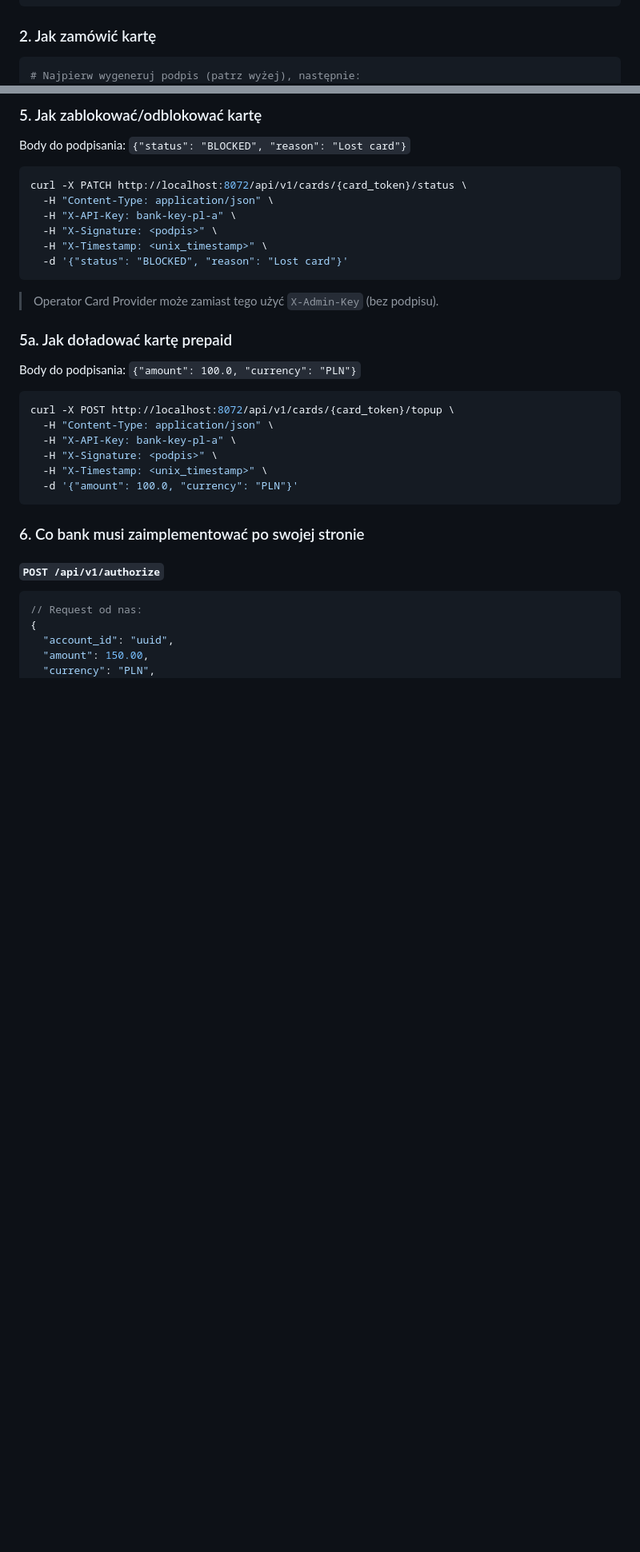
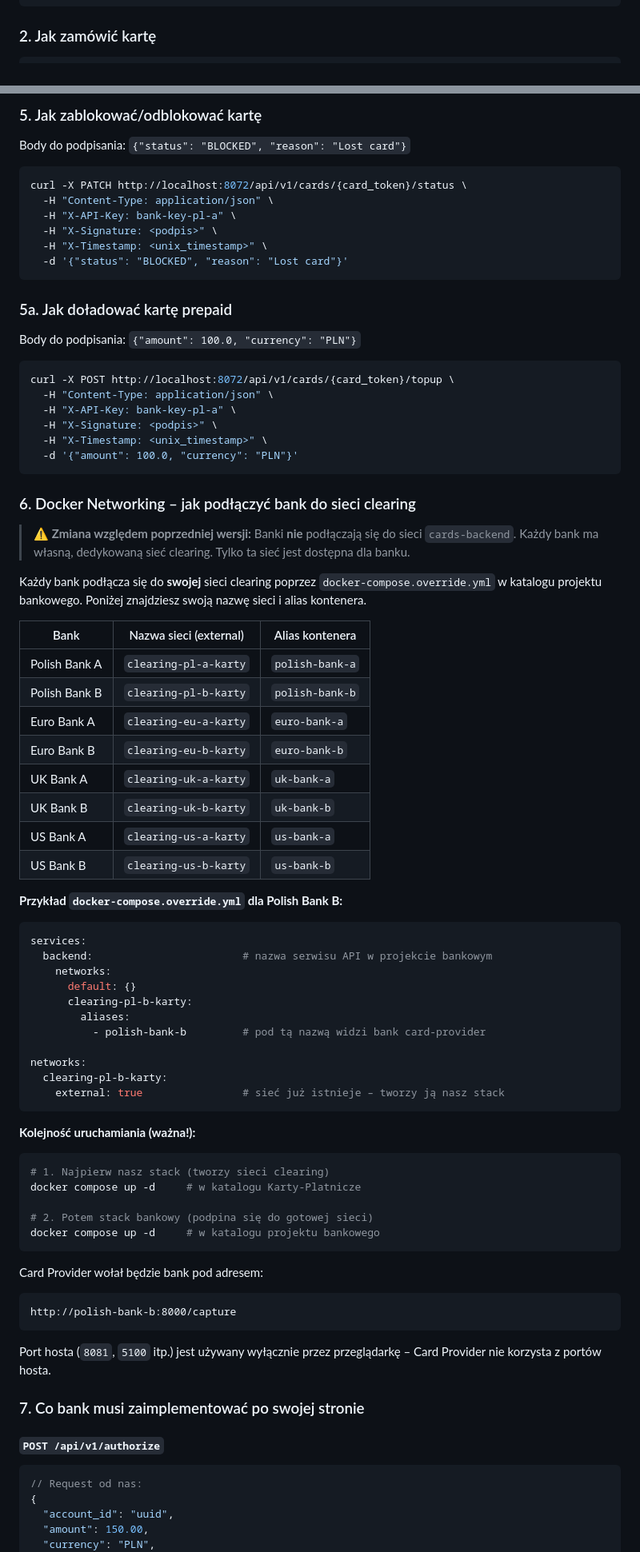
Before and after one commit to FilipSl3/Karty-Platnicze-Aplikacje-Biznesowe, a Markdown page: README.md, 2 parts joined by grey strips. Shown at 80% size. GitHub-like rendering; blank space fills up the shorter version.

````diff
--- a/README.md
+++ b/README.md
@@ -843,7 +875,6 @@ def sign_request(body: dict) -> tuple[str, str]:
 ### 2. Jak zamówić kartę
 
 ```bash
-# Najpierw wygeneruj podpis (patrz wyżej), następnie:
 curl -X POST http://localhost:8072/api/v1/cards/issue \
   -H "Content-Type: application/json" \
   -H "X-API-Key: bank-key-pl-a" \
@@ -909,8 +940,6 @@ curl -X PATCH http://localhost:8072/api/v1/cards/{card_token}/status \
   -d '{"status": "BLOCKED", "reason": "Lost card"}'
 ```
 
-> Operator Card Provider może zamiast tego użyć `X-Admin-Key` (bez podpisu).
-
 ### 5a. Jak doładować kartę prepaid
 
 Body do podpisania: `{"amount": 100.0, "currency": "PLN"}`
@@ -924,7 +953,61 @@ curl -X POST http://localhost:8072/api/v1/cards/{card_token}/topup \
   -d '{"amount": 100.0, "currency": "PLN"}'
 ```
 
-### 6. Co bank musi zaimplementować po swojej stronie
+### 6. Docker Networking – jak podłączyć bank do sieci clearing
+
+> ⚠️ **Zmiana względem poprzedniej wersji:** Banki **nie** podłączają się do sieci `cards-backend`.
+> Każdy bank ma własną, dedykowaną sieć clearing. Tylko ta sieć jest dostępna dla banku.
+
+Każdy bank podłącza się do **swojej** sieci clearing poprzez `docker-compose.override.yml`
+w katalogu projektu bankowego. Poniżej znajdziesz swoją nazwę sieci i alias kontenera.
+
+| Bank | Nazwa sieci (external) | Alias kontenera |
+|---|---|---|
+| Polish Bank A | `clearing-pl-a-karty` | `polish-bank-a` |
+| Polish Bank B | `clearing-pl-b-karty` | `polish-bank-b` |
+| Euro Bank A | `clearing-eu-a-karty` | `euro-bank-a` |
+| Euro Bank B | `clearing-eu-b-karty` | `euro-bank-b` |
+| UK Bank A | `clearing-uk-a-karty` | `uk-bank-a` |
+| UK Bank B | `clearing-uk-b-karty` | `uk-bank-b` |
+| US Bank A | `clearing-us-a-karty` | `us-bank-a` |
+| US Bank B | `clearing-us-b-karty` | `us-bank-b` |
+
+**Przykład `docker-compose.override.yml` dla Polish Bank B:**
+
+```yaml
+services:
+  backend:                        # nazwa serwisu API w projekcie bankowym
+    networks:
+      default: {}
+      clearing-pl-b-karty:
+        aliases:
+          - polish-bank-b         # pod tą nazwą widzi bank card-provider
+
+networks:
+  clearing-pl-b-karty:
+    external: true                # sieć już istnieje – tworzy ją nasz stack
+```
+
+**Kolejność uruchamiania (ważna!):**
+
+```bash
+# 1. Najpierw nasz stack (tworzy sieci clearing)
+docker compose up -d     # w katalogu Karty-Platnicze
+
+# 2. Potem stack bankowy (podpina się do gotowej sieci)
+docker compose up -d     # w katalogu projektu bankowego
+```
+
+Card Provider wołał będzie bank pod adresem:
+
+```
+http://polish-bank-b:8000/capture
+```
+
+Port hosta (`8081`, `5100` itp.) jest używany wyłącznie przez przeglądarkę –
+Card Provider nie korzysta z portów hosta.
+
+### 7. Co bank musi zaimplementować po swojej stronie
 
 #### `POST /api/v1/authorize`
 
````
Also changed, not shown: other parts of README.md (+167 -262 lines).
